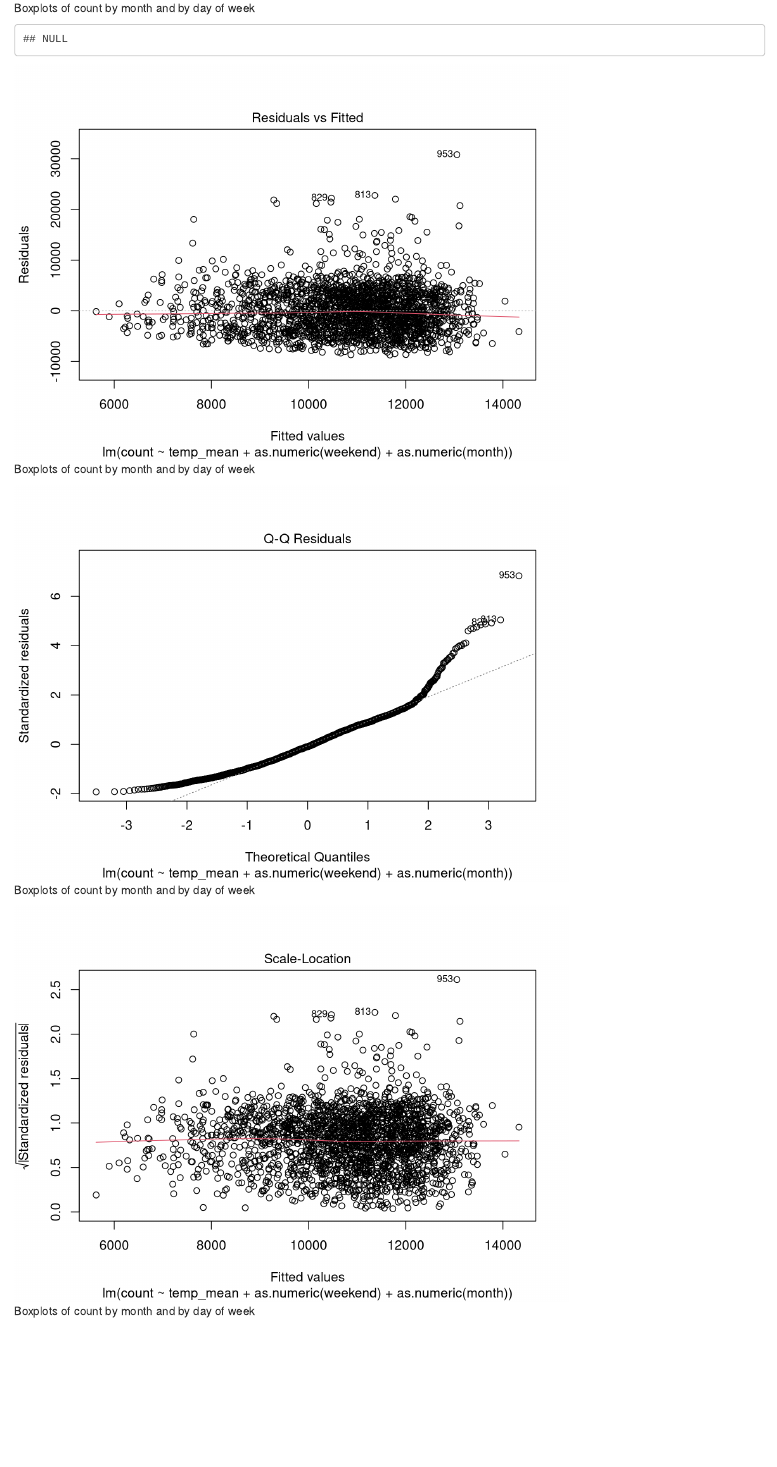
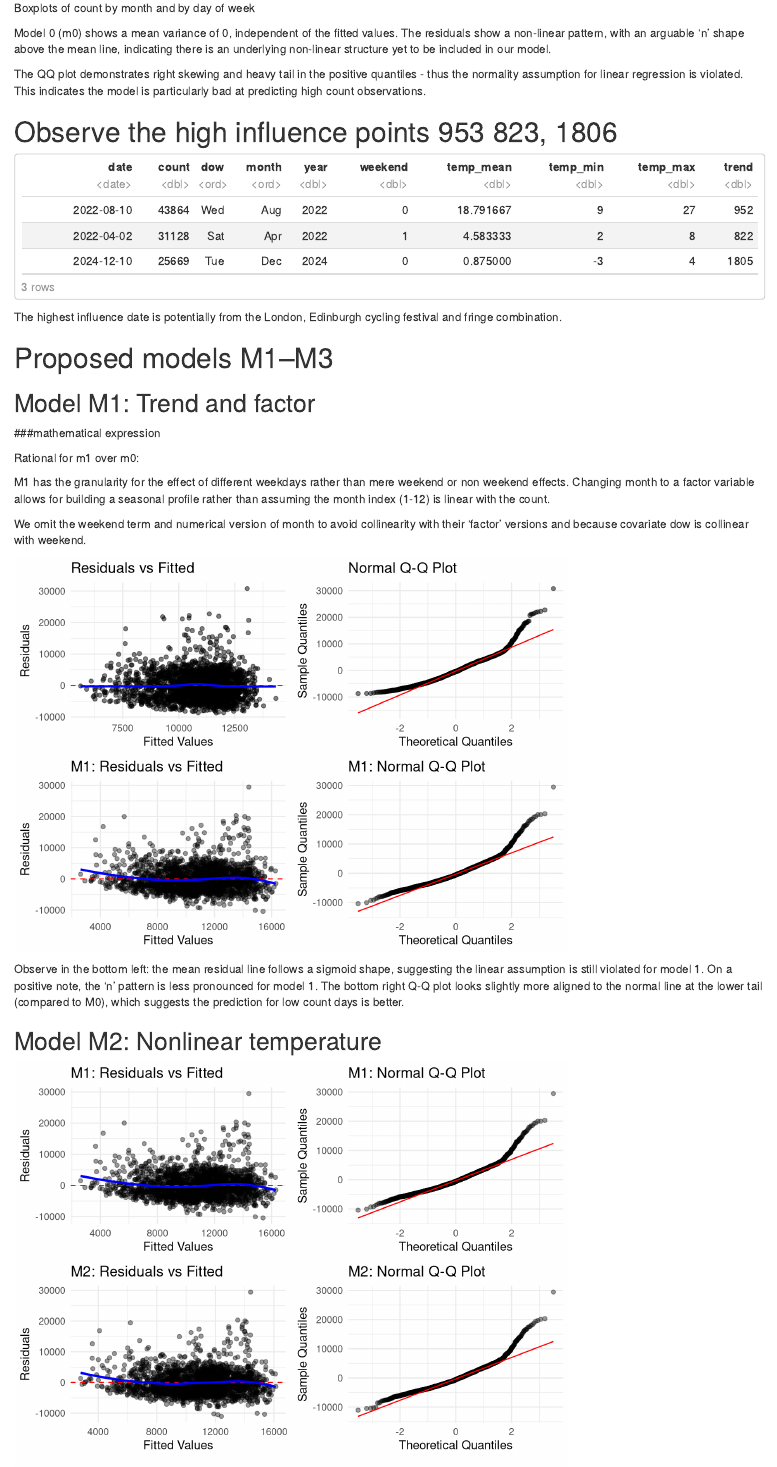
Before and after one commit to alicemiller04/Stat_Comp_Project2, an R Markdown document (Report_project02.Rmd): the page in a window 1100 px wide, from 4820 px down. Rendered offline with R 4.5, knitr and Pandoc, with nearby package versions; both versions are drawn in the output format of the newer one; some code elsewhere in the file could not run offline.

Commit message:
small tweaks

````diff
--- a/Report_project02.Rmd
+++ b/Report_project02.Rmd
@@ -3,12 +3,12 @@ title: 'Project 2: Modelling daily cycling demand in Edinburgh'
 author: 'Group members: Alice Miller, Saba Sitter, Jake Saunders'
 date: 'Word count: [XXX words]'
 output:
+  html_document:
+    df_print: paged
   pdf_document:
     number_sections: true
     fig_caption: true
     latex_engine: xelatex
-  html_document:
-    df_print: paged
 header-includes:
 - \usepackage{booktabs}
 - \usepackage{float}
@@ -109,17 +110,16 @@ Residuals vs fitted and normal QQ diagnostic plots.
 
 ```{r r vs f and qq plots m0, fig.cap="Boxplots of count by month and by day of week"}
 grid.arrange(p1_m0,p2_m0, ncol = 2)
-grid.arrange(p1_m0,p2_m0, ncol = 2)
-par(c(2,2))
-plot(m0)
 plot(m0, which = 4)
 
 ```
 
-There is some fanning of the residuals, but overall the mean residuals stays constant.
+Model 0 (m0) shows a mean variance of 0, independent of the fitted values.
+The residuals show a non-linear pattern, with an arguable 'n' shape above the mean line, indicating there is an underlying non-linear structure yet to be included in our model.
+
 The QQ plot demonstrates right skewing and heavy tail in the positive quantiles -
   thus the normality assumption for linear regression is violated.
-Observe the mean standardised reiduals decreases slightly as leverage increases.
+This indicates the model is particularly bad at predicting high count observations.
 
 # Observe the high influence points 953 823, 1806
 
@@ -142,7 +142,56 @@ For each model:
 -->
 
 ## Model M1: Trend and factor
+
+###mathematical expression
+
+Rational for m1 over m0:
+
+M1 has the granularity for the effect of different weekdays rather than mere weekend or non weekend effects.
+Changing month to a factor variable allows for building a seasonal profile rather than assuming the month index (1-12) is linear with the count.
+
+We omit the weekend term and numerical version of month to avoid collinearity with their 'factor' versions and because covariate dow is collinear with weekend.
+
+
+```{r side by side comparison of M0 and M1}
+grid.arrange(p1_m0,p2_m0,p1_m1,p2_m1, nrow = 2, ncol = 2)
+```
+
+Observe in the bottom left: the mean residual line follows a sigmoid shape,
+suggesting the linear assumption is still violated for model 1.
+On a positive note, the 'n' pattern is less pronounced for model 1.
+The bottom right Q-Q plot looks slightly more aligned to the normal line at the lower tail (compared to M0), which suggests the prediction for low count days is better.
+
+
 ## Model M2: Nonlinear temperature
+
+
+
+
+
+
+
+```{r}
+grid.arrange(p1_m1,p2_m1,p1_m2,p2_m2, nrow = 2, ncol = 2)
+
+
+par(mfrow = c(2, 2))
+
+# M1 Diagnostics
+plot(m1, which = 1, main = "M1: Residuals vs Fitted")
+plot(m1, which = 2, main = "M1: Normal Q-Q")
+# M2 Diagnostics
+plot(m2, which = 1, main = "M2: Residuals vs Fitted")
+plot(m2, which = 2, main = "M2: Normal Q-Q")
+
+
+
+
+```
+
+
+
+
 ## Model M3: [your extension title]
 
 # Evaluation
--- a/code.R
+++ b/code.R
@@ -100,6 +100,7 @@ plot_weekend_seas <- ggplot(cycle_daily_df, aes(x = month, y = count, fill = fac
 
 
 # 3. Model Fitting
+# Note: Use factor(month) in formulas for M1-M3
+m0 <- lm(count ~ temp_mean + as.numeric(weekend) + as.numeric(month),
+         data = cycle_daily_df)
 
-# set the seed, defined test and training data,
-n = 2192
@@ -109,0 +108,2 @@ test  <- cycle_daily_df[-idx, ]
+m1_literal<- lm(count ~ temp_mean + as.numeric(weekend) + as.numeric(month) +
+           trend + factor(month) + factor(dow),
@@ -110 +113,4 @@ test  <- cycle_daily_df[-idx, ]
 
+m1 <- lm(count ~ temp_mean + trend + factor(month) + factor(dow),
+         data = cycle_daily_df)
+
@@ -116,5 +117,7 @@ m1 <- lm(count ~ temp_mean + as.numeric(weekend) + trend +
 m2 <- lm(count ~ I(temp_mean^2) + as.numeric(weekend) + trend +
            factor(month) + factor(dow), data = cycle_daily_df )
+
+
 #m3 <- lm()
 
 
````
Also changed, not shown: Report_project02.Rmd (1 more changed lines), code.R (64 more changed lines).
